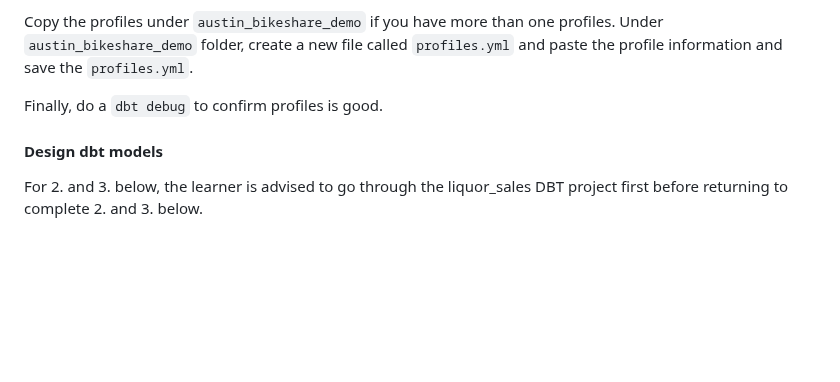
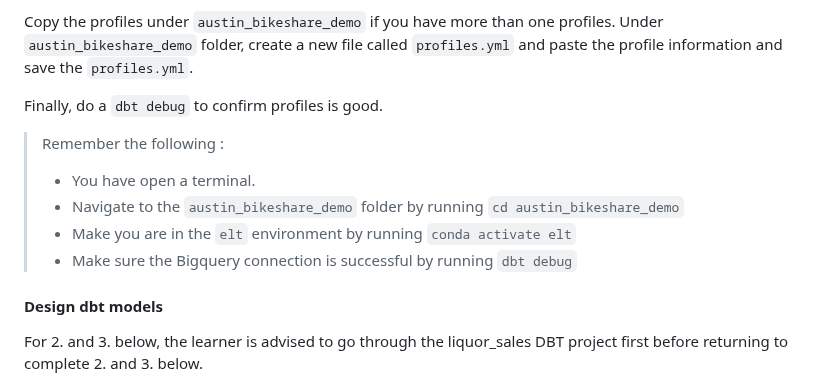
Before and after one commit to su-ntu-ctp/5m-data-2.5-data-warehouse, a Markdown page: lesson.md, the part around the change. Drawn GitHub-style; blank space fills up the shorter version.

Commit message:
add more instructions

```diff
--- a/lesson.md
+++ b/lesson.md
@@ -127,6 +127,12 @@ Under `austin_bikeshare_demo` folder, create a new file called `profiles.yml` an
 
 Finally, do a `dbt debug` to confirm profiles is good.
 
+> Remember the following :
+> - You have open a terminal.
+> - Navigate to the `austin_bikeshare_demo` folder by running `cd austin_bikeshare_demo`
+> - Make you are in the `elt` environment by running `conda activate elt`
+> - Make sure the Bigquery connection is successful by running `dbt debug`
+
 #### Design dbt models
 For 2. and 3. below, the learner is advised to go through the liquor_sales DBT project first before returning to complete 2. and 3. below.
 
```
